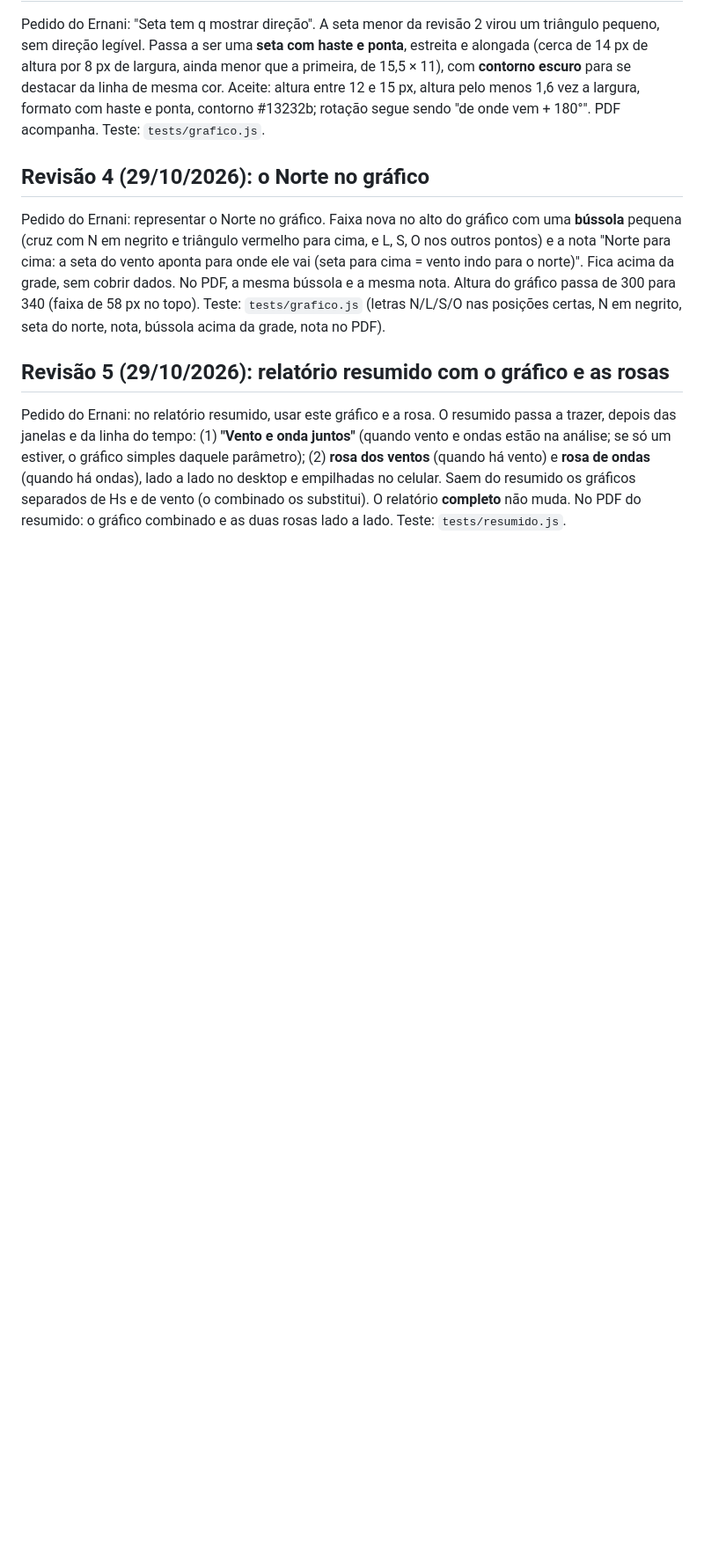
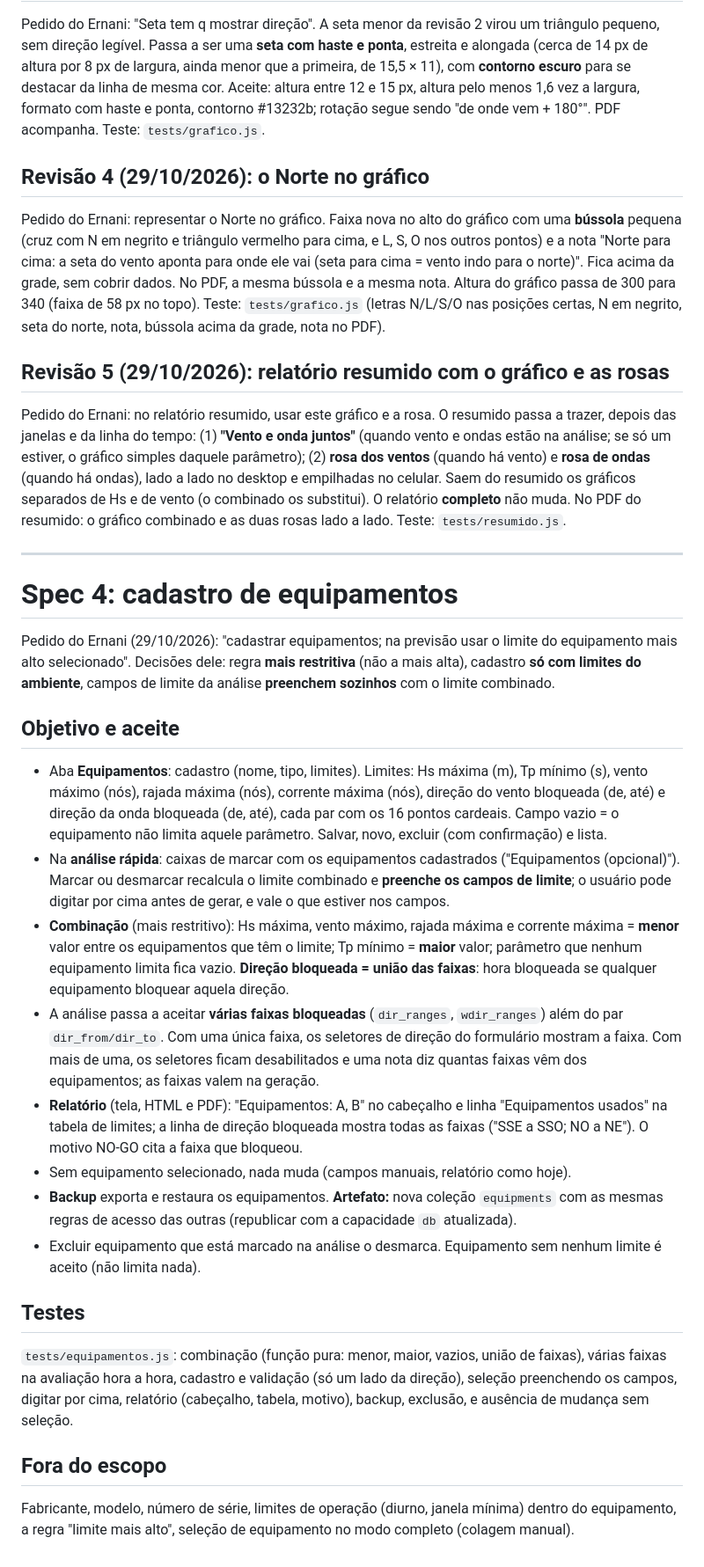
Before and after one commit to vilelaernani-max/METEOCEAN, a Markdown page: SPEC.md, the part around the change. Shown at 88% size. Rendered like a GitHub page; blank space fills up the shorter version.

Commit message:
spec e plano 4: cadastro de equipamentos com limites
Co-Authored-By: Claude Sonnet 5.5 <noreply@anthropic.com>
Claude-Session: https://claude.ai/code/session_01Bix1ynKtAdFdNJDCeYDjDc

```diff
--- a/SPEC.md
+++ b/SPEC.md
@@ -162,3 +162,25 @@ Pedido do Ernani: representar o Norte no gráfico. Faixa nova no alto do gráfic
 
 ## Revisão 5 (29/10/2026): relatório resumido com o gráfico e as rosas
 Pedido do Ernani: no relatório resumido, usar este gráfico e a rosa. O resumido passa a trazer, depois das janelas e da linha do tempo: (1) **"Vento e onda juntos"** (quando vento e ondas estão na análise; se só um estiver, o gráfico simples daquele parâmetro); (2) **rosa dos ventos** (quando há vento) e **rosa de ondas** (quando há ondas), lado a lado no desktop e empilhadas no celular. Saem do resumido os gráficos separados de Hs e de vento (o combinado os substitui). O relatório **completo** não muda. No PDF do resumido: o gráfico combinado e as duas rosas lado a lado. Teste: `tests/resumido.js`.
+
+---
+
+# Spec 4: cadastro de equipamentos
+
+Pedido do Ernani (29/10/2026): "cadastrar equipamentos; na previsão usar o limite do equipamento mais alto selecionado". Decisões dele: regra **mais restritiva** (não a mais alta), cadastro **só com limites do ambiente**, campos de limite da análise **preenchem sozinhos** com o limite combinado.
+
+## Objetivo e aceite
+- Aba **Equipamentos**: cadastro (nome, tipo, limites). Limites: Hs máxima (m), Tp mínimo (s), vento máximo (nós), rajada máxima (nós), corrente máxima (nós), direção do vento bloqueada (de, até) e direção da onda bloqueada (de, até), cada par com os 16 pontos cardeais. Campo vazio = o equipamento não limita aquele parâmetro. Salvar, novo, excluir (com confirmação) e lista.
+- Na **análise rápida**: caixas de marcar com os equipamentos cadastrados ("Equipamentos (opcional)"). Marcar ou desmarcar recalcula o limite combinado e **preenche os campos de limite**; o usuário pode digitar por cima antes de gerar, e vale o que estiver nos campos.
+- **Combinação** (mais restritivo): Hs máxima, vento máximo, rajada máxima e corrente máxima = **menor** valor entre os equipamentos que têm o limite; Tp mínimo = **maior** valor; parâmetro que nenhum equipamento limita fica vazio. **Direção bloqueada = união das faixas**: hora bloqueada se qualquer equipamento bloquear aquela direção.
+- A análise passa a aceitar **várias faixas bloqueadas** (`dir_ranges`, `wdir_ranges`) além do par `dir_from/dir_to`. Com uma única faixa, os seletores de direção do formulário mostram a faixa. Com mais de uma, os seletores ficam desabilitados e uma nota diz quantas faixas vêm dos equipamentos; as faixas valem na geração.
+- **Relatório** (tela, HTML e PDF): "Equipamentos: A, B" no cabeçalho e linha "Equipamentos usados" na tabela de limites; a linha de direção bloqueada mostra todas as faixas ("SSE a SSO; NO a NE"). O motivo NO-GO cita a faixa que bloqueou.
+- Sem equipamento selecionado, nada muda (campos manuais, relatório como hoje).
+- **Backup** exporta e restaura os equipamentos. **Artefato:** nova coleção `equipments` com as mesmas regras de acesso das outras (republicar com a capacidade `db` atualizada).
+- Excluir equipamento que está marcado na análise o desmarca. Equipamento sem nenhum limite é aceito (não limita nada).
+
+## Testes
+`tests/equipamentos.js`: combinação (função pura: menor, maior, vazios, união de faixas), várias faixas na avaliação hora a hora, cadastro e validação (só um lado da direção), seleção preenchendo os campos, digitar por cima, relatório (cabeçalho, tabela, motivo), backup, exclusão, e ausência de mudança sem seleção.
+
+## Fora do escopo
+Fabricante, modelo, número de série, limites de operação (diurno, janela mínima) dentro do equipamento, a regra "limite mais alto", seleção de equipamento no modo completo (colagem manual).
```
Also changed, not shown: docs/plano.md (+9 -0 lines).
